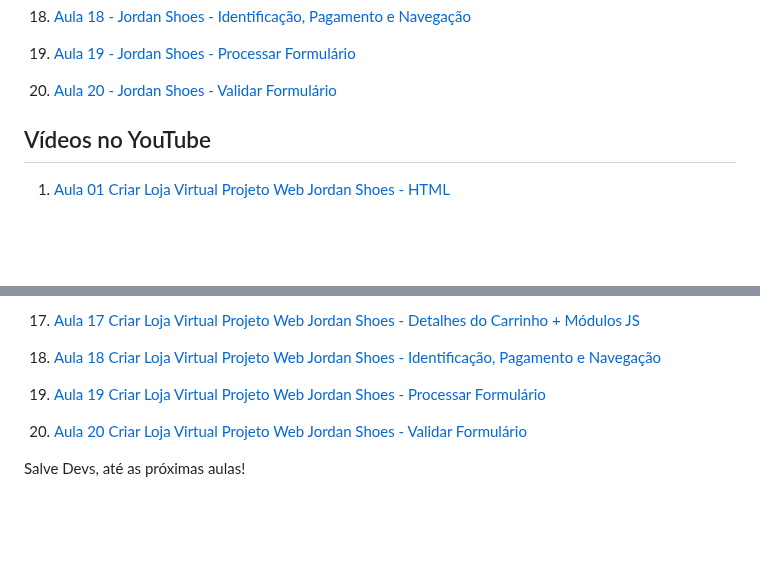
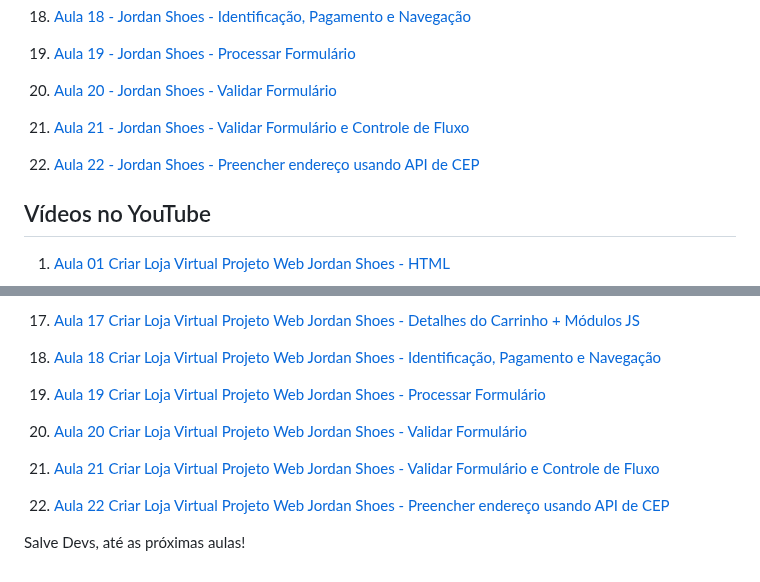
Before and after one commit to edsonmaia/loja-virtual-jordan-shoes, a Markdown page: readme.md, 2 parts joined by grey strips. GitHub-like rendering; blank space fills up the shorter version.

Commit message:
update readme and docs aulas 21 e 22

```diff
--- a/readme.md
+++ b/readme.md
@@ -67,6 +67,10 @@ Nosso projeto web é feito utilizando HTML5, CSS3 e JavaScript, com o objetivo d
 
 20. [Aula 20 - Jordan Shoes - Validar Formulário](https://github.com/edsonmaia/loja-virtual-jordan-shoes/blob/main/docs/aula20-jordan-shoes.md)
 
+21. [Aula 21 - Jordan Shoes - Validar Formulário e Controle de Fluxo](https://github.com/edsonmaia/loja-virtual-jordan-shoes/blob/main/docs/aula21-jordan-shoes.md)
+
+22. [Aula 22 - Jordan Shoes - Preencher endereço usando API de CEP](https://github.com/edsonmaia/loja-virtual-jordan-shoes/blob/main/docs/aula22-jordan-shoes.md)
+
 
 ## Vídeos no YouTube
 
@@ -110,4 +114,8 @@ Nosso projeto web é feito utilizando HTML5, CSS3 e JavaScript, com o objetivo d
 
 20. [Aula 20 Criar Loja Virtual Projeto Web Jordan Shoes - Validar Formulário](https://www.youtube.com/watch?v=SK7HWV_9Tx0)
 
+21. [Aula 21 Criar Loja Virtual Projeto Web Jordan Shoes - Validar Formulário e Controle de Fluxo](https://www.youtube.com/watch?v=tKkixaBwUCo)
+
+22. [Aula 22 Criar Loja Virtual Projeto Web Jordan Shoes - Preencher endereço usando API de CEP](https://www.youtube.com/watch?v=muz3G0YBKy0)
+
 Salve Devs, até as próximas aulas!
```
Also changed, not shown: docs/aula21-jordan-shoes.md (added, +138 -0 lines), docs/aula22-jordan-shoes.md (added, +56 -0 lines).
